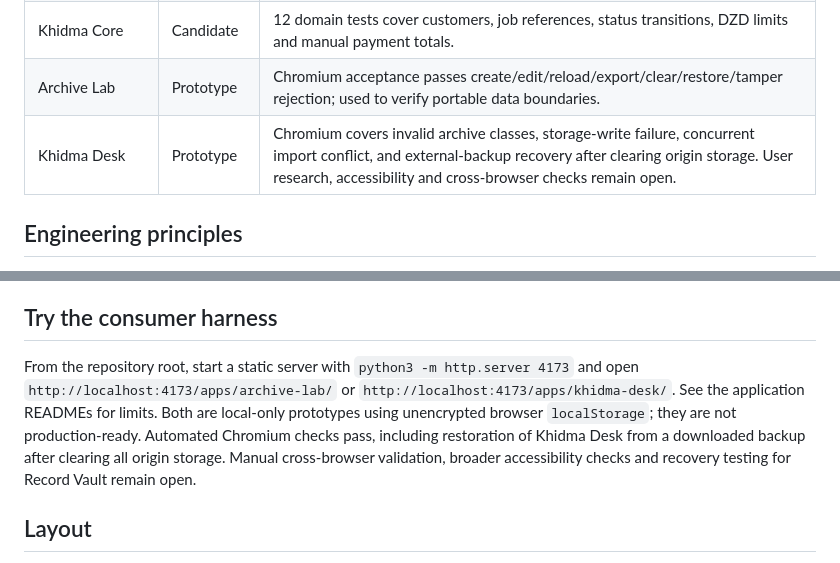
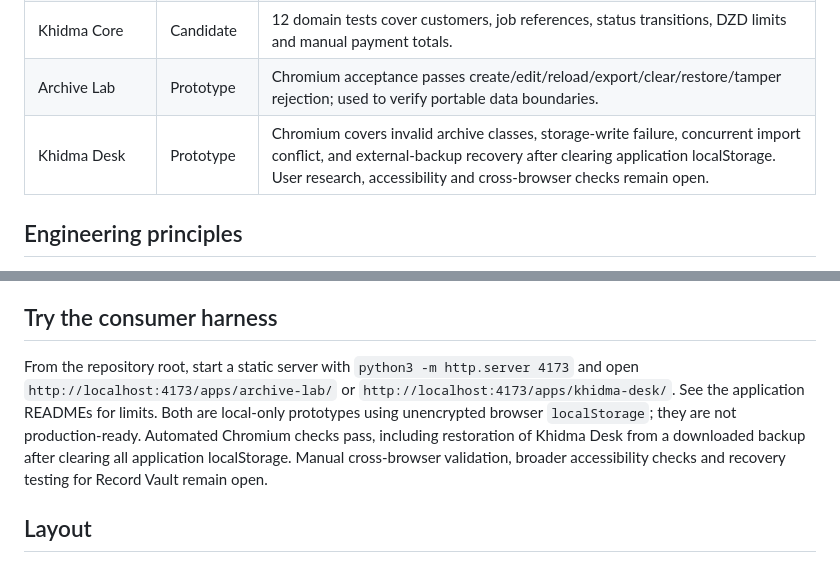
Before and after one commit to Loofy147/From-everything-to-apps, a Markdown page: README.md, 2 parts joined by grey strips. GitHub-like rendering.

Commit message:
test: verify backup recovery after application storage reset

```diff
--- a/README.md
+++ b/README.md
@@ -14,7 +14,7 @@ The reference repository is research material—not an architecture we must pres
 | Record Vault | Candidate | 15 focused tests pass; Chromium tests exercise local persistence, reload, export/import, tamper rejection and 390px layout. Cross-browser and data-loss recovery for Record Vault remain open. |
 | Khidma Core | Candidate | 12 domain tests cover customers, job references, status transitions, DZD limits and manual payment totals. |
 | Archive Lab | Prototype | Chromium acceptance passes create/edit/reload/export/clear/restore/tamper rejection; used to verify portable data boundaries. |
-| Khidma Desk | Prototype | Chromium covers invalid archive classes, storage-write failure, concurrent import conflict, and external-backup recovery after clearing origin storage. User research, accessibility and cross-browser checks remain open. |
+| Khidma Desk | Prototype | Chromium covers invalid archive classes, storage-write failure, concurrent import conflict, and external-backup recovery after clearing application localStorage. User research, accessibility and cross-browser checks remain open. |
 
 ## Engineering principles
 
@@ -46,7 +46,7 @@ Run focused checks with `npm run test:portable-archive` or `npm run test:khidma-
 
 ## Try the consumer harness
 
-From the repository root, start a static server with `python3 -m http.server 4173` and open `http://localhost:4173/apps/archive-lab/` or `http://localhost:4173/apps/khidma-desk/`. See the application READMEs for limits. Both are local-only prototypes using unencrypted browser `localStorage`; they are not production-ready. Automated Chromium checks pass, including restoration of Khidma Desk from a downloaded backup after clearing all origin storage. Manual cross-browser validation, broader accessibility checks and recovery testing for Record Vault remain open.
+From the repository root, start a static server with `python3 -m http.server 4173` and open `http://localhost:4173/apps/archive-lab/` or `http://localhost:4173/apps/khidma-desk/`. See the application READMEs for limits. Both are local-only prototypes using unencrypted browser `localStorage`; they are not production-ready. Automated Chromium checks pass, including restoration of Khidma Desk from a downloaded backup after clearing all application localStorage. Manual cross-browser validation, broader accessibility checks and recovery testing for Record Vault remain open.
 
 ## Layout
 
```
